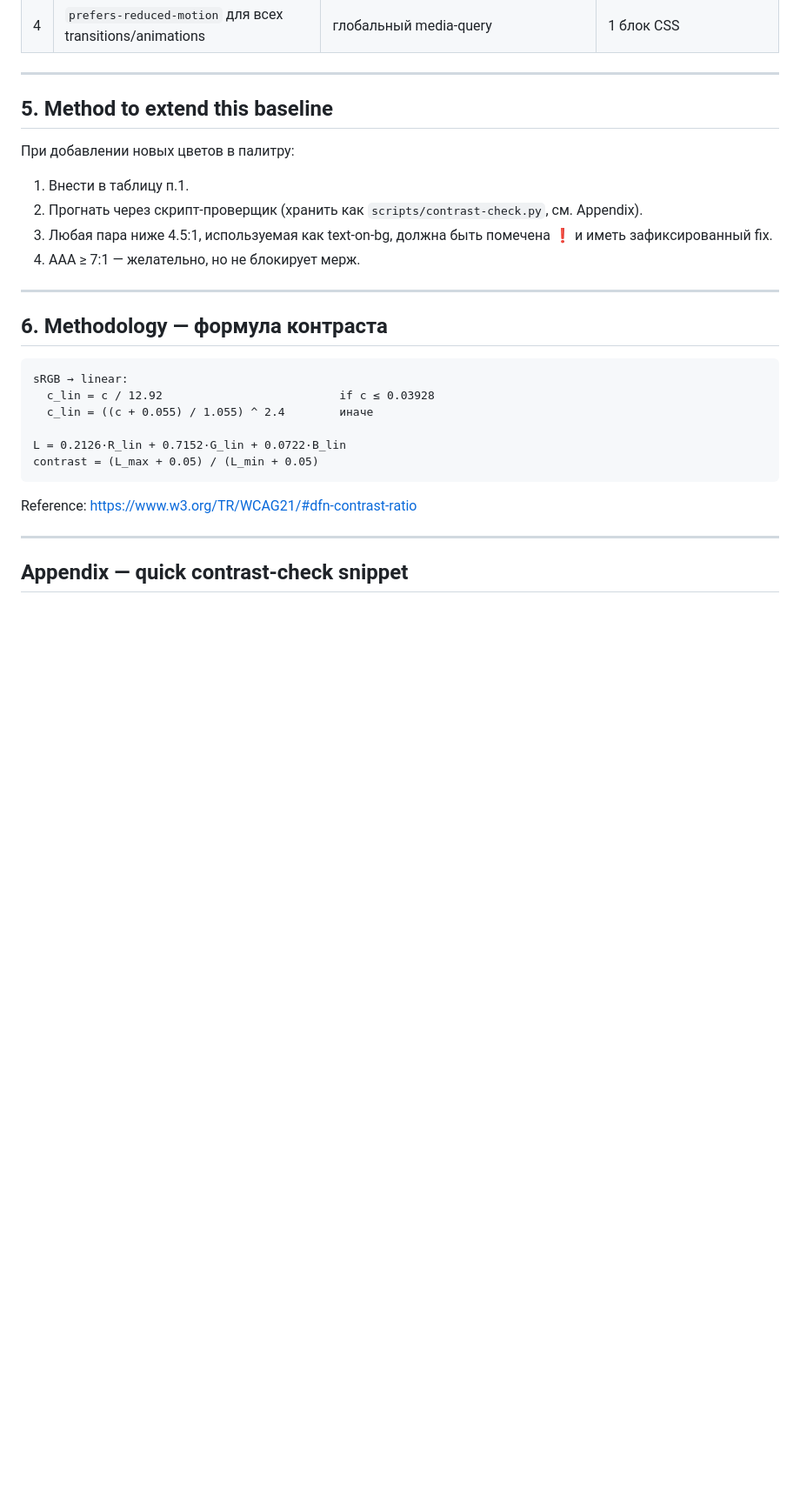
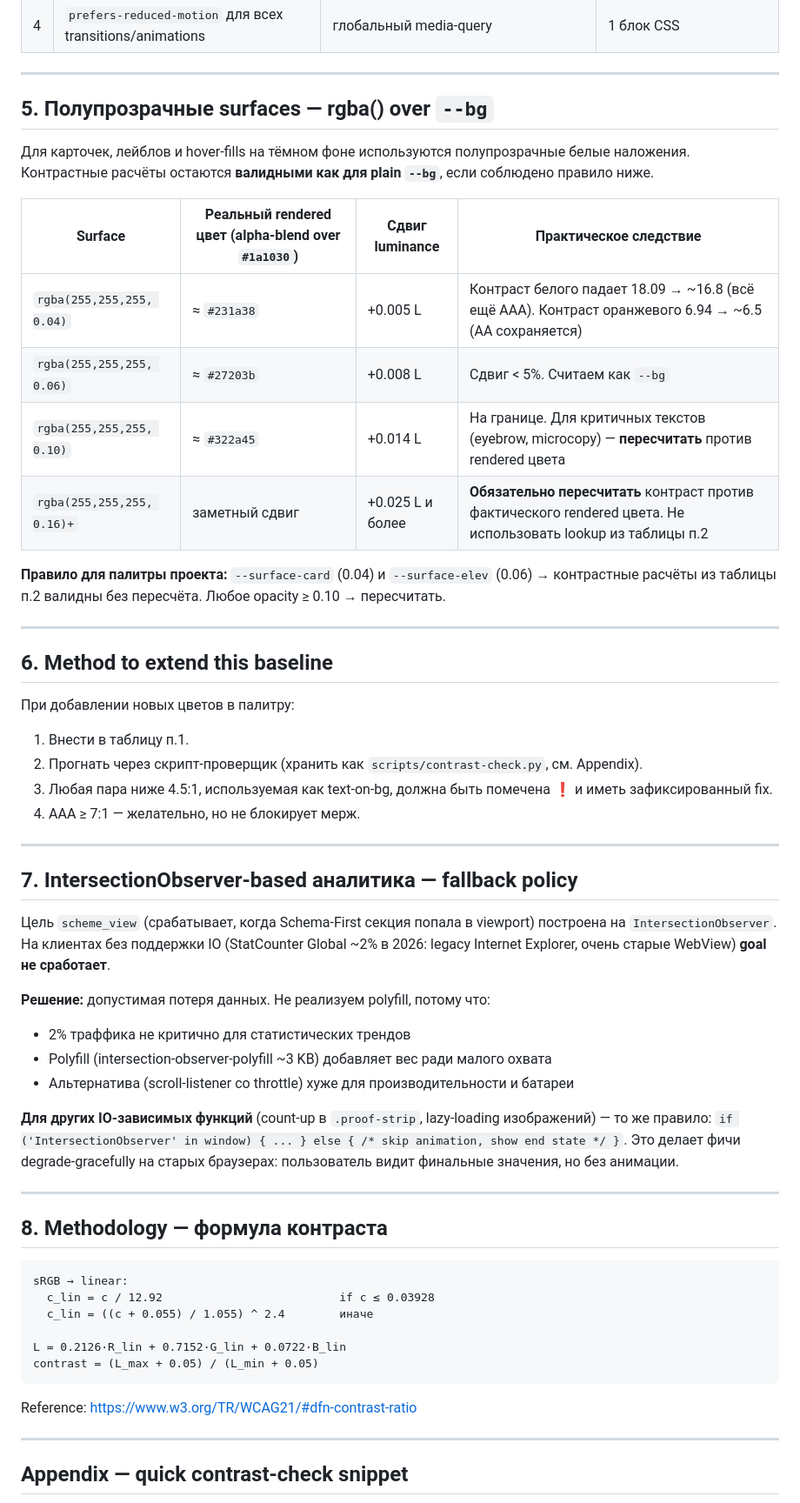
Before and after one commit to AlexGarifulinSPB/GruppaAlfa, a Markdown page: docs/accessibility-baseline.md, the part around the change. Shown at 87% size. Rendered like a GitHub page; blank space fills up the shorter version.

Commit message:
Extend a11y baseline: rgba surfaces, IntersectionObserver fallback
- §5: rgba(255,255,255, alpha) over --bg — alpha-blend rendered colors
  and when WCAG ratios from the main matrix can be reused vs.
  recomputed (threshold: opacity ≥ 0.10).
- §7: IO-based goals (scheme_view, count-up) — accept ~2% data loss on
  legacy clients without IntersectionObserver instead of shipping a
  polyfill. Degrade-gracefully pattern documented.
- Renumber subsequent sections accordingly.

https://claude.ai/code/session_014djQ7YNJdXGiYVrawg7uD3

````diff
--- a/docs/accessibility-baseline.md
+++ b/docs/accessibility-baseline.md
@@ -76,7 +76,22 @@ White text on `--accent` button → **2.61:1**, нарушение AA-normal и
 
 ---
 
-## 5. Method to extend this baseline
+## 5. Полупрозрачные surfaces — rgba() over `--bg`
+
+Для карточек, лейблов и hover-fills на тёмном фоне используются полупрозрачные белые наложения. Контрастные расчёты остаются **валидными как для plain `--bg`**, если соблюдено правило ниже.
+
+| Surface | Реальный rendered цвет (alpha-blend over `#1a1030`) | Сдвиг luminance | Практическое следствие |
+|---------|------------------------------------------------------|-----------------|------------------------|
+| `rgba(255,255,255, 0.04)` | ≈ `#231a38` | +0.005 L | Контраст белого падает 18.09 → ~16.8 (всё ещё AAA). Контраст оранжевого 6.94 → ~6.5 (AA сохраняется) |
+| `rgba(255,255,255, 0.06)` | ≈ `#27203b` | +0.008 L | Сдвиг < 5%. Считаем как `--bg` |
+| `rgba(255,255,255, 0.10)` | ≈ `#322a45` | +0.014 L | На границе. Для критичных текстов (eyebrow, microcopy) — **пересчитать** против rendered цвета |
+| `rgba(255,255,255, 0.16)+` | заметный сдвиг | +0.025 L и более | **Обязательно пересчитать** контраст против фактического rendered цвета. Не использовать lookup из таблицы п.2 |
+
+**Правило для палитры проекта:** `--surface-card` (0.04) и `--surface-elev` (0.06) → контрастные расчёты из таблицы п.2 валидны без пересчёта. Любое opacity ≥ 0.10 → пересчитать.
+
+---
+
+## 6. Method to extend this baseline
 
 При добавлении новых цветов в палитру:
 
@@ -87,7 +102,20 @@ White text on `--accent` button → **2.61:1**, нарушение AA-normal и
 
 ---
 
-## 6. Methodology — формула контраста
+## 7. IntersectionObserver-based аналитика — fallback policy
+
+Цель `scheme_view` (срабатывает, когда Schema-First секция попала в viewport) построена на `IntersectionObserver`. На клиентах без поддержки IO (StatCounter Global ~2% в 2026: legacy Internet Explorer, очень старые WebView) **goal не сработает**.
+
+**Решение:** допустимая потеря данных. Не реализуем polyfill, потому что:
+- 2% траффика не критично для статистических трендов
+- Polyfill (intersection-observer-polyfill ~3 KB) добавляет вес ради малого охвата
+- Альтернатива (scroll-listener со throttle) хуже для производительности и батареи
+
+**Для других IO-зависимых функций** (count-up в `.proof-strip`, lazy-loading изображений) — то же правило: `if ('IntersectionObserver' in window) { ... } else { /* skip animation, show end state */ }`. Это делает фичи degrade-gracefully на старых браузерах: пользователь видит финальные значения, но без анимации.
+
+---
+
+## 8. Methodology — формула контраста
 
 ```
 sRGB → linear:
````
